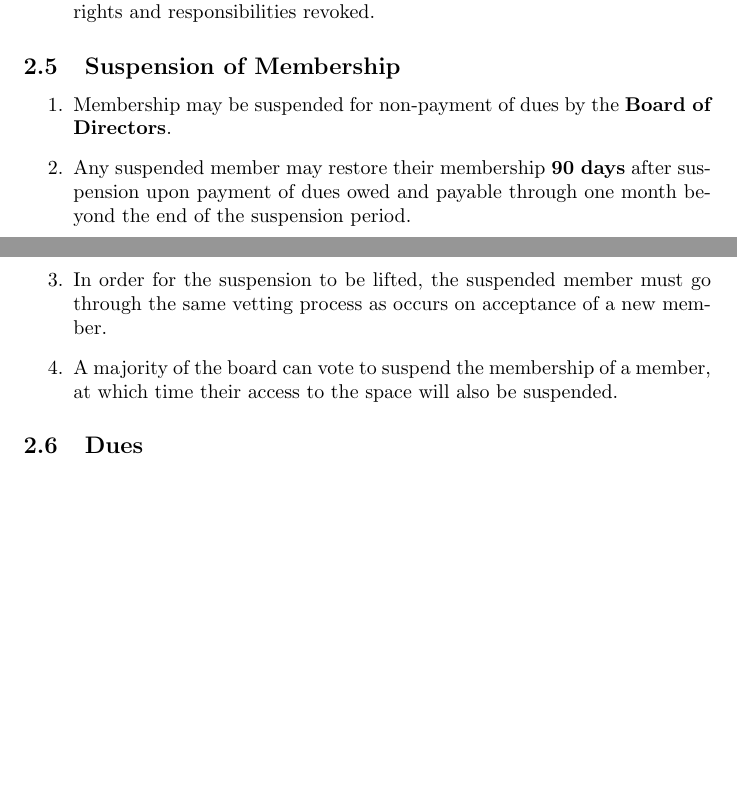
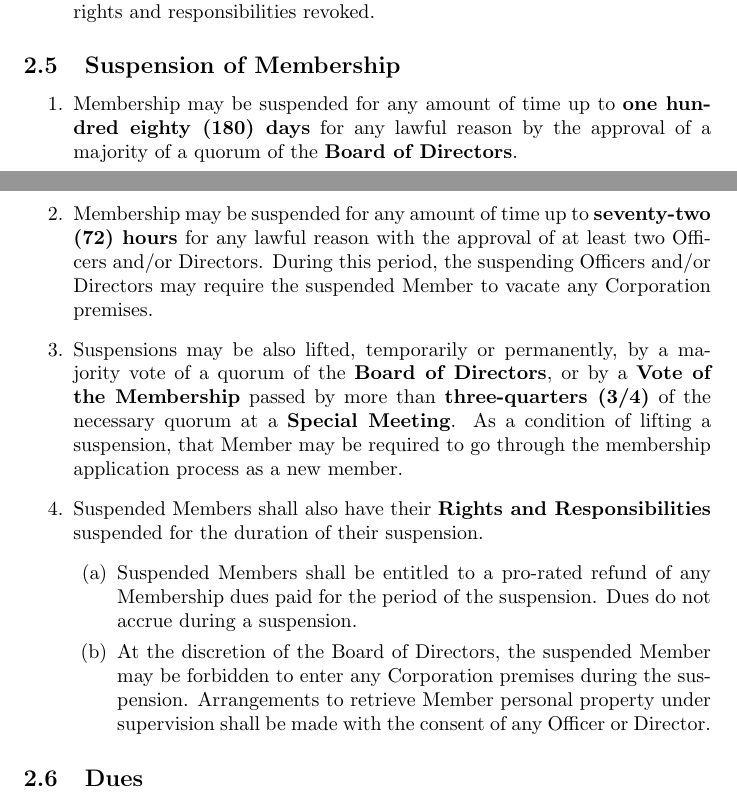
Before and after one commit to Hive13/bylaws-and-addenda, a LaTeX document (bylaws.tex): two parts of pages 3 and 4 of 13, joined at a grey line, cut so that both start at the same text, the shorter picture padded with empty space. Compiled offline with pdfLaTeX.

Commit message:
Separate out suspension.

```diff
--- a/bylaws.tex
+++ b/bylaws.tex
@@ -104,11 +116,16 @@ collaboration.
 
 \subsection{Suspension of Membership}
 \begin{enumerate}
-    \item Membership may be suspended for non-payment of dues by the \textbf{Board of Directors}.
-    \item Any suspended member may restore their membership \textbf{90 days} after suspension upon payment of dues owed and payable through one month beyond the end of the suspension period.
-    \item In order for the suspension to be lifted, the suspended member must go through the same vetting process as occurs on acceptance of a new member.
-    \item A majority of the board can vote to suspend the membership of a member, at which time their access to the space will also be suspended.
+	\item Membership may be suspended for any amount of time up to \textbf{one hundred eighty (180) days} for any lawful reason by the approval of a majority of a quorum of the \textbf{Board of Directors}.
+	\item Membership may be suspended for any amount of time up to \textbf{seventy-two (72) hours} for any lawful reason with the approval of at least two Officers and/or Directors.  During this period, the suspending Officers and/or Directors may require the suspended Member to vacate any Corporation premises.
+	\item Suspensions may be also lifted, temporarily or permanently, by a majority vote of a quorum of the \textbf{Board of Directors}, or by a \textbf{Vote of the Membership} passed by more than \textbf{three-quarters (3/4)} of the necessary quorum at a \textbf{Special Meeting}.  As a condition of lifting a suspension, that Member may be required to go through the membership application process as a new member.
+	\item Suspended Members shall also have their \textbf{Rights and Responsibilities} suspended for the duration of their suspension.
+	\begin{enumerate}
+		\item Suspended Members shall be entitled to a pro-rated refund of any Membership dues paid for the period of the suspension.  Dues do not accrue during a suspension.
+		\item At the discretion of the Board of Directors, the suspended Member may be forbidden to enter any Corporation premises during the suspension.  Arrangements to retrieve Member personal property under supervision shall be made with the consent of any Officer or Director.
+	\end{enumerate}
 \end{enumerate}
+
 \subsection{Dues}
 \begin{enumerate}
     \item The amount of the first membership dues must be determined by the \textbf{Board of Directors} and after that the monthly membership dues must be determined at the annual general meeting of the corporation.
```
Also changed, not shown: bylaws.tex (16 more changed lines).
